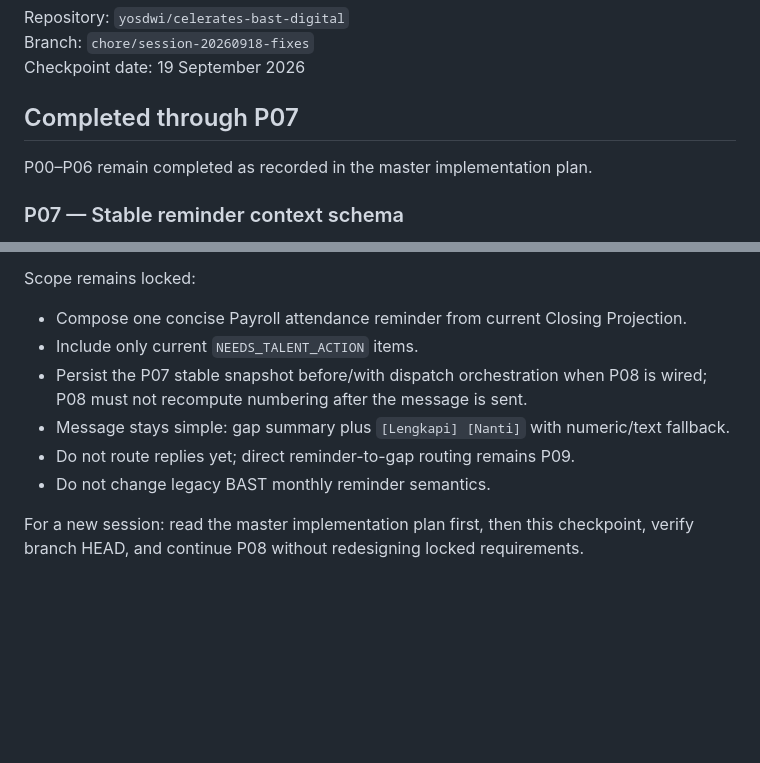
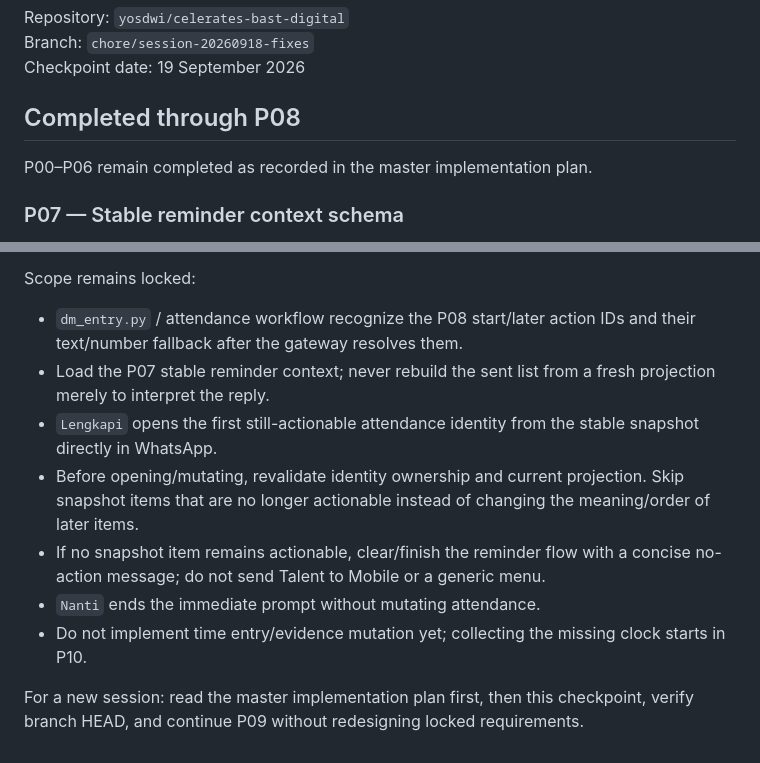
Before and after one commit to yosdwi/celerates-bast-digital, a Markdown page: docs/payroll-attendance-current-checkpoint.md, 2 parts joined by grey strips. GitHub-like rendering; blank space fills up the shorter version.

```diff
--- a/docs/payroll-attendance-current-checkpoint.md
+++ b/docs/payroll-attendance-current-checkpoint.md
@@ -7,7 +7,7 @@ Repository: `yosdwi/celerates-bast-digital`
 Branch: `chore/session-20260918-fixes`
 Checkpoint date: 19 September 2026
 
-## Completed through P07
+## Completed through P08
 
 P00–P06 remain completed as recorded in the master implementation plan.
 
@@ -66,14 +110,20 @@ Validation evidence:
 
 Scope remains locked:
 
-- Compose one concise Payroll attendance reminder from current Closing Projection.
-- Include only current `NEEDS_TALENT_ACTION` items.
-- Persist the P07 stable snapshot before/with dispatch orchestration when P08 is
-  wired; P08 must not recompute numbering after the message is sent.
-- Message stays simple: gap summary plus `[Lengkapi] [Nanti]` with numeric/text
-  fallback.
-- Do not route replies yet; direct reminder-to-gap routing remains P09.
-- Do not change legacy BAST monthly reminder semantics.
+- `dm_entry.py` / attendance workflow recognize the P08 start/later action IDs and
+  their text/number fallback after the gateway resolves them.
+- Load the P07 stable reminder context; never rebuild the sent list from a fresh
+  projection merely to interpret the reply.
+- `Lengkapi` opens the first still-actionable attendance identity from the stable
+  snapshot directly in WhatsApp.
+- Before opening/mutating, revalidate identity ownership and current projection.
+  Skip snapshot items that are no longer actionable instead of changing the
+  meaning/order of later items.
+- If no snapshot item remains actionable, clear/finish the reminder flow with a
+  concise no-action message; do not send Talent to Mobile or a generic menu.
+- `Nanti` ends the immediate prompt without mutating attendance.
+- Do not implement time entry/evidence mutation yet; collecting the missing clock
+  starts in P10.
 
 For a new session: read the master implementation plan first, then this checkpoint,
-verify branch HEAD, and continue P08 without redesigning locked requirements.
+verify branch HEAD, and continue P09 without redesigning locked requirements.
```
Also changed, not shown: other parts of docs/payroll-attendance-current-checkpoint.md (+51 -7 lines).
